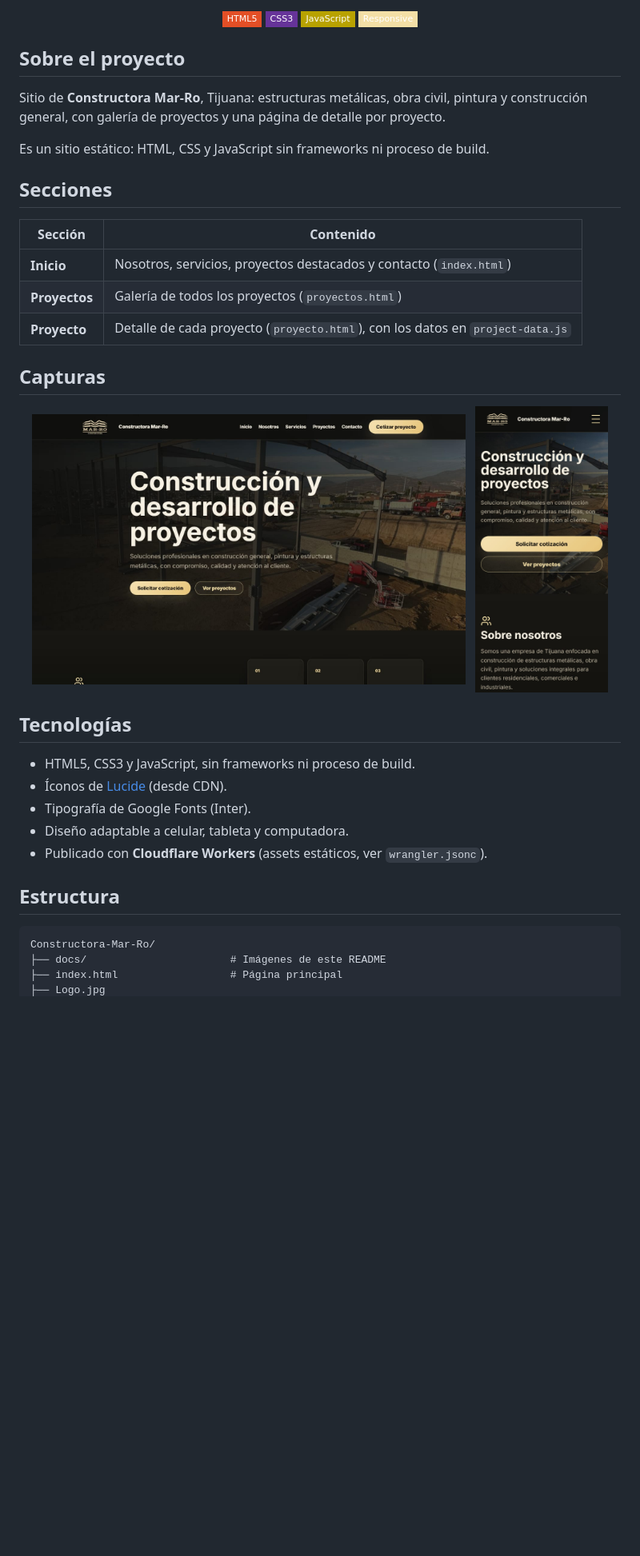
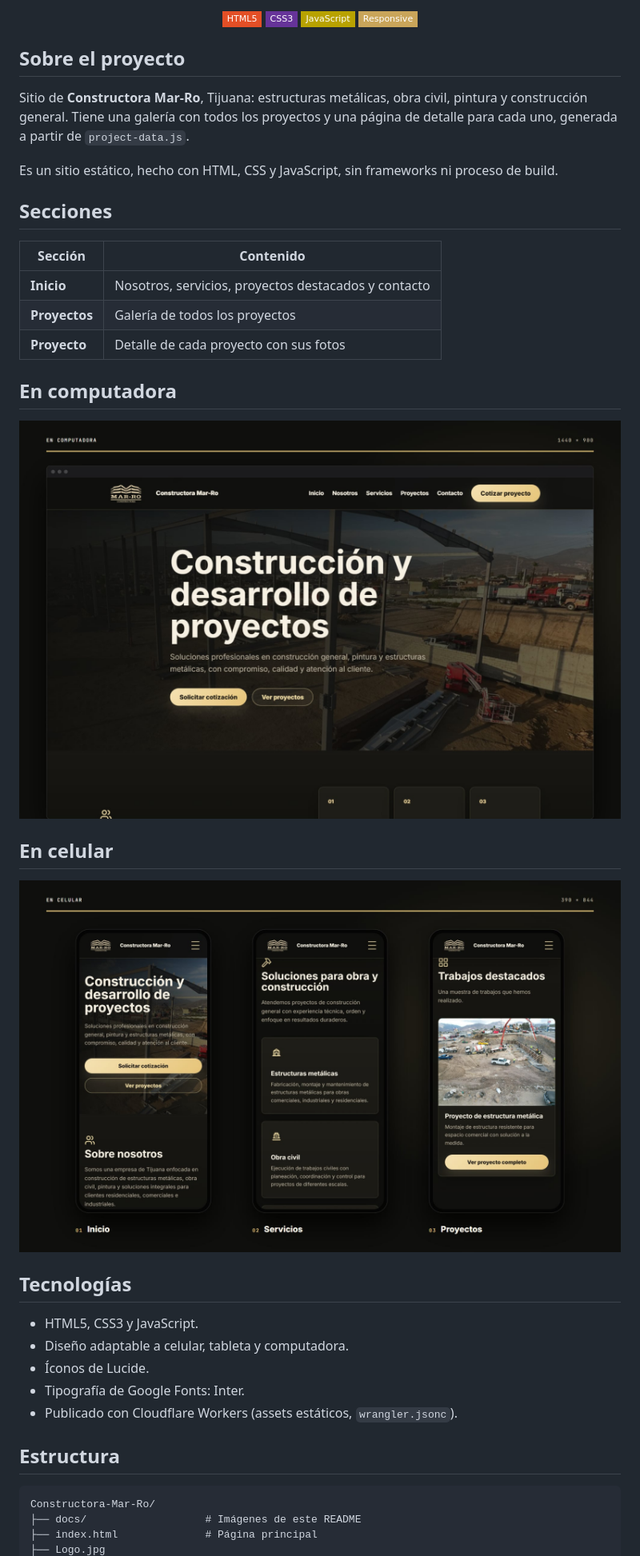
Before and after one commit to Salereee/Constructora-Mar-Ro, a Markdown page: README.md, the part around one of its changes. Shown at 80% size. Rendered like a GitHub page; pictures changed too: docs/img/celular.jpg (added), docs/img/escritorio.jpg, docs/img/movil.jpg (deleted); badges without logos; blank space fills up the shorter version.

Commit message:
README: portadas por marca, capturas en celular y sin enlaces
Co-Authored-By: Claude Opus 5.5 <noreply@anthropic.com>

````diff
--- a/README.md
+++ b/README.md
@@ -11,43 +10,47 @@
   <img alt="HTML5" src="https://img.shields.io/badge/HTML5-e34f26?style=flat-square&logo=html5&logoColor=white">
   <img alt="CSS3" src="https://img.shields.io/badge/CSS3-663399?style=flat-square&logo=css&logoColor=white">
   <img alt="JavaScript" src="https://img.shields.io/badge/JavaScript-b8a200?style=flat-square&logo=javascript&logoColor=white">
-  <img alt="Responsive" src="https://img.shields.io/badge/Responsive-f3dfa6?style=flat-square&logo=googlechrome&logoColor=white">
+  <img alt="Responsive" src="https://img.shields.io/badge/Responsive-c9a55a?style=flat-square&logo=googlechrome&logoColor=white">
 </p>
 
 ## Sobre el proyecto
 
-Sitio de **Constructora Mar-Ro**, Tijuana: estructuras metálicas, obra civil, pintura y construcción general, con galería de proyectos y una página de detalle por proyecto.
+Sitio de **Constructora Mar-Ro**, Tijuana: estructuras metálicas, obra civil, pintura y construcción general. Tiene una galería con todos los proyectos y una página de detalle para cada uno, generada a partir de `project-data.js`.
 
-Es un sitio estático: HTML, CSS y JavaScript sin frameworks ni proceso de build.
+Es un sitio estático, hecho con HTML, CSS y JavaScript, sin frameworks ni proceso de build.
 
 ## Secciones
 
 | Sección | Contenido |
 | --- | --- |
-| **Inicio** | Nosotros, servicios, proyectos destacados y contacto (`index.html`) |
-| **Proyectos** | Galería de todos los proyectos (`proyectos.html`) |
-| **Proyecto** | Detalle de cada proyecto (`proyecto.html`), con los datos en `project-data.js` |
+| **Inicio** | Nosotros, servicios, proyectos destacados y contacto |
+| **Proyectos** | Galería de todos los proyectos |
+| **Proyecto** | Detalle de cada proyecto con sus fotos |
 
-## Capturas
+## En computadora
 
 <p align="center">
-  <img alt="Constructora Mar-Ro en computadora" src="docs/img/escritorio.jpg" width="72%">
-  &nbsp;
-  <img alt="Constructora Mar-Ro en celular" src="docs/img/movil.jpg" width="22%">
+  <img alt="Constructora Mar-Ro en computadora" src="docs/img/escritorio.jpg" width="100%">
+</p>
+
+## En celular
+
+<p align="center">
+  <img alt="Constructora Mar-Ro en celular: tres pantallas" src="docs/img/celular.jpg" width="100%">
 </p>
 
 ## Tecnologías
 
-- HTML5, CSS3 y JavaScript, sin frameworks ni proceso de build.
-- Íconos de [Lucide](https://lucide.dev/) (desde CDN).
-- Tipografía de Google Fonts (Inter).
+- HTML5, CSS3 y JavaScript.
 - Diseño adaptable a celular, tableta y computadora.
-- Publicado con **Cloudflare Workers** (assets estáticos, ver `wrangler.jsonc`).
+- Íconos de Lucide.
+- Tipografía de Google Fonts: Inter.
+- Publicado con Cloudflare Workers (assets estáticos, `wrangler.jsonc`).
 
 ## Estructura
 
 ```
 Constructora-Mar-Ro/
-├── docs/                       # Imágenes de este README
-├── index.html                  # Página principal
+├── docs/                   # Imágenes de este README
+├── index.html              # Página principal
 ├── Logo.jpg
````
Also changed, not shown: other parts of README.md (+8 -19 lines), docs/img/portada.jpg, docs/img/social-preview.jpg.
